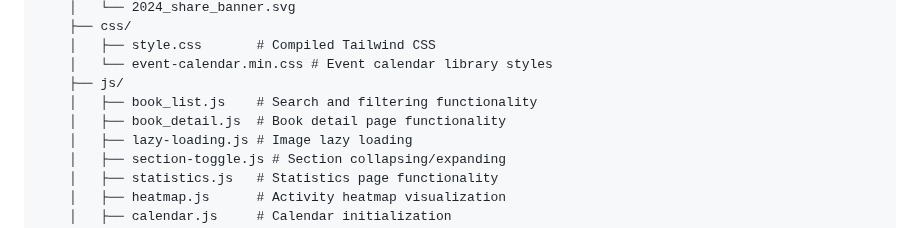
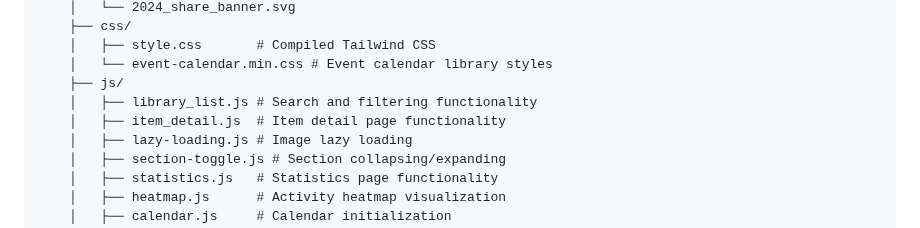
Before and after one commit to paviro/KoShelf, a Markdown page: README.md, the part around the change. Drawn GitHub-style.

```diff
--- a/README.md
+++ b/README.md
@@ -474,8 +474,8 @@ site/
     │   ├── style.css       # Compiled Tailwind CSS
     │   └── event-calendar.min.css # Event calendar library styles
     ├── js/
-    │   ├── book_list.js    # Search and filtering functionality
-    │   ├── book_detail.js  # Book detail page functionality
+    │   ├── library_list.js # Search and filtering functionality
+    │   ├── item_detail.js  # Item detail page functionality
     │   ├── lazy-loading.js # Image lazy loading
     │   ├── section-toggle.js # Section collapsing/expanding
     │   ├── statistics.js   # Statistics page functionality
```
